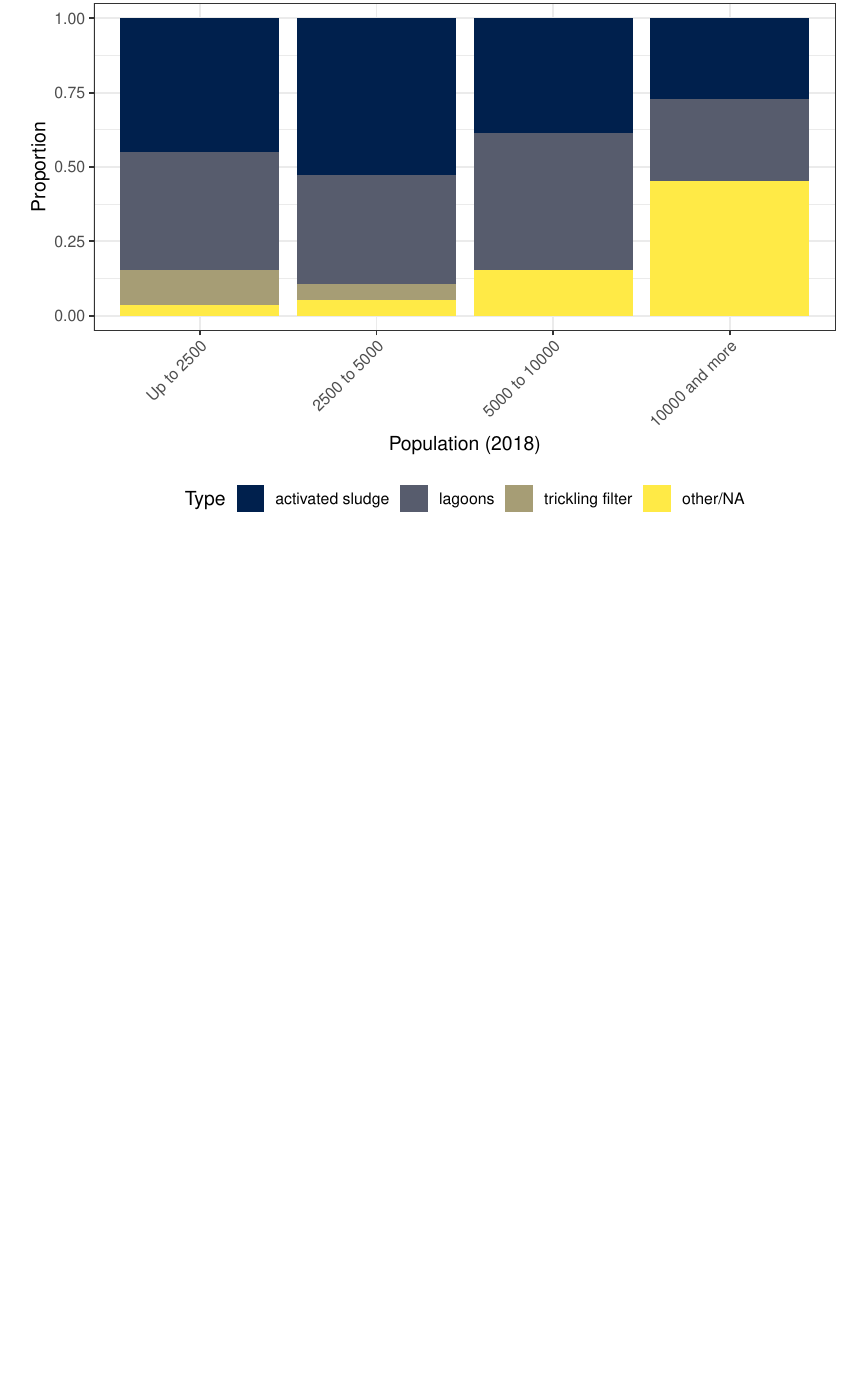
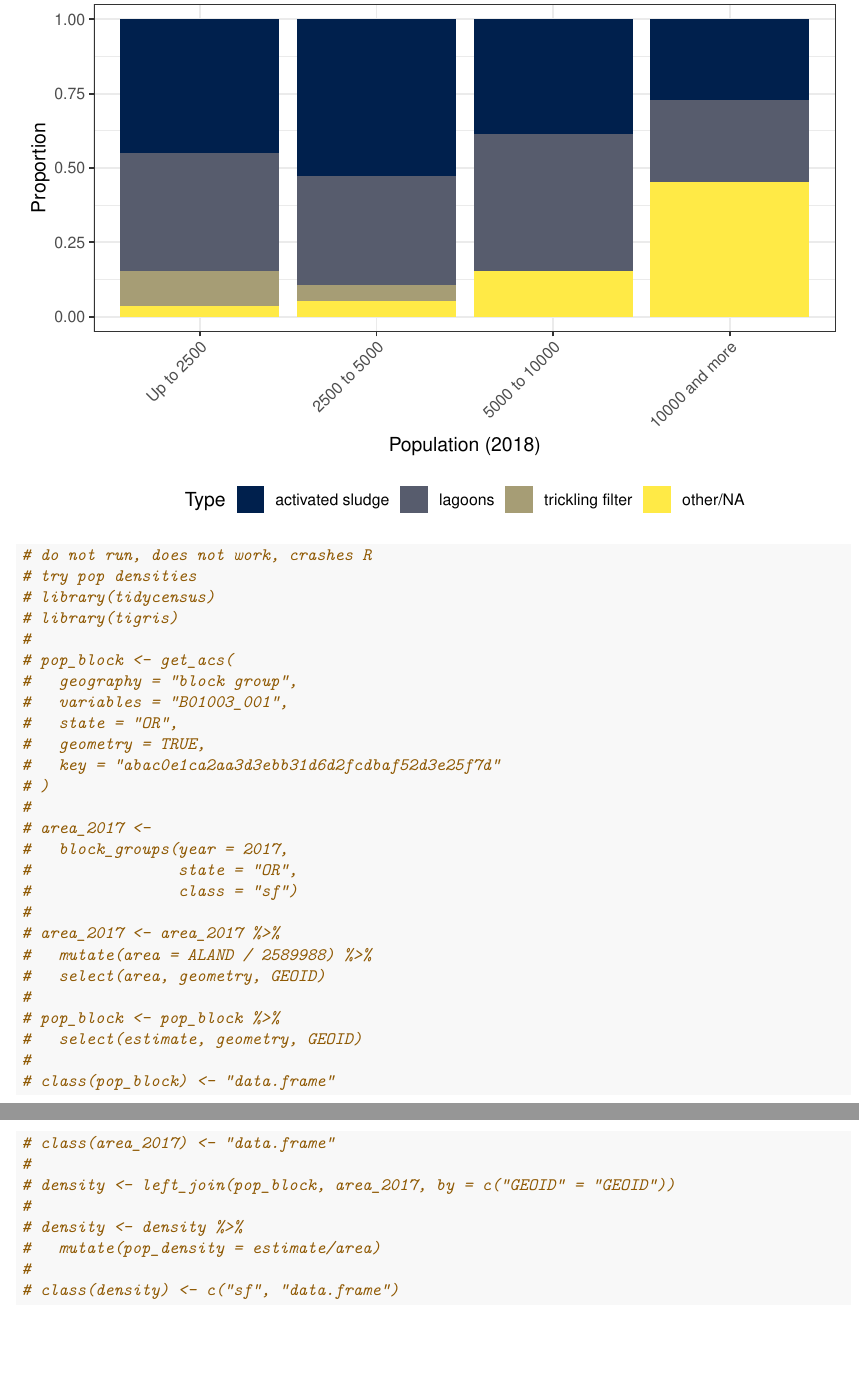
Before and after one commit to graysonwhite/dspg-wastewater, an R Markdown document (data visualizations/data-viz.Rmd): part of page 9 of 9 before the commit and two parts of pages 9 and 10 of 10 after it, the two joined at a grey line, cut so that both start at the same text, the shorter picture padded with empty space. Rendered offline with R 4.5, knitr and Pandoc, then LaTeX, with nearby package versions; some code elsewhere in the file could not run offline.

Commit message:
try for pop density

````diff
--- a/data visualizations/data-viz.Rmd
+++ b/data visualizations/data-viz.Rmd
@@ -412,3 +412,41 @@ ggplot(working_df[!is.na(working_df$cut_pop_2018), ], aes(x = cut_pop_2018,
        title = "Type of WWTP Grouped by Population",
        fill = "Type")
 ```
+
+
+```{r}
+# do not run, does not work, crashes R
+# try pop densities
+# library(tidycensus)
+# library(tigris)
+#
+# pop_block <- get_acs(
+#   geography = "block group",
+#   variables = "B01003_001",
+#   state = "OR",
+#   geometry = TRUE,
+#   key = "abac0e1ca2aa3d3ebb31d6d2fcdbaf52d3e25f7d"
+# )
+#
+# area_2017 <-
+#   block_groups(year = 2017,
+#                state = "OR",
+#                class = "sf")
+#
+# area_2017 <- area_2017 %>%
+#   mutate(area = ALAND / 2589988) %>%
+#   select(area, geometry, GEOID)
+#
+# pop_block <- pop_block %>%
+#   select(estimate, geometry, GEOID)
+#
+# class(pop_block) <- "data.frame"
+# class(area_2017) <- "data.frame"
+#
+# density <- left_join(pop_block, area_2017, by = c("GEOID" = "GEOID"))
+#
+# density <- density %>%
+#   mutate(pop_density = estimate/area)
+#
+# class(density) <- c("sf", "data.frame")
+```
````
